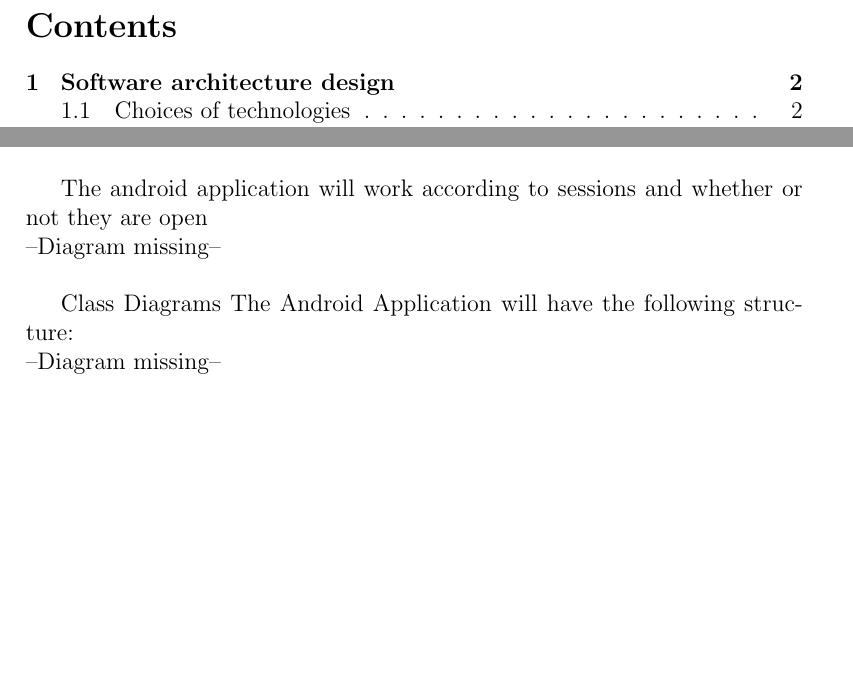
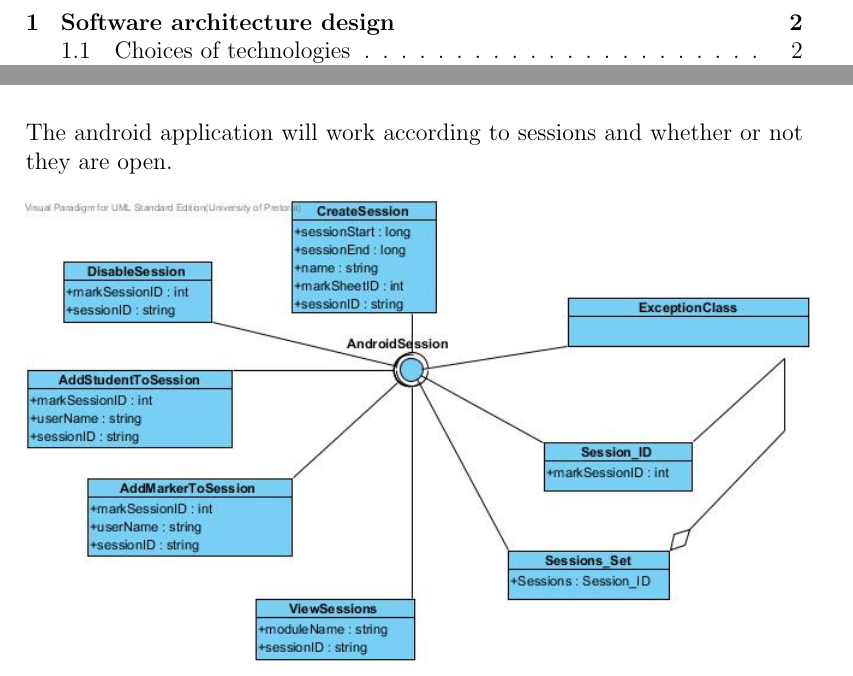
Before and after one commit to Roach-301/CS301_Group3, a LaTeX document (Design Document V2/Design Document V2.tex): two parts of pages 2 and 8 of 9 before the commit and two parts of pages 2 and 9 of 10 after it, joined at a grey line, cut at the place of the change, the shorter picture padded with empty space. Compiled offline with pdfLaTeX.

Commit message:
Formatting changes made and API images added

```diff
--- a/Design Document V2/Design Document V2.tex
+++ b/Design Document V2/Design Document V2.tex
@@ -166,7 +166,5 @@ In the Android application the markers will be handling the marks as shown below
+\includegraphics[scale=0.6]{APIMarksheet.jpg}\\
 
-The android application will work according to sessions and whether or not they are open
-\\--Diagram missing--\\
+\noindent The android application will work according to sessions and whether or not they are open.\\\\
+\includegraphics[scale=0.6]{APISession.jpg}\\\\
 
-Class Diagrams
-The Android Application will have the following structure:
-\\--Diagram missing--\\
```
Also changed, not shown: Design Document V2/Design Document V2.tex (11 more changed lines).
